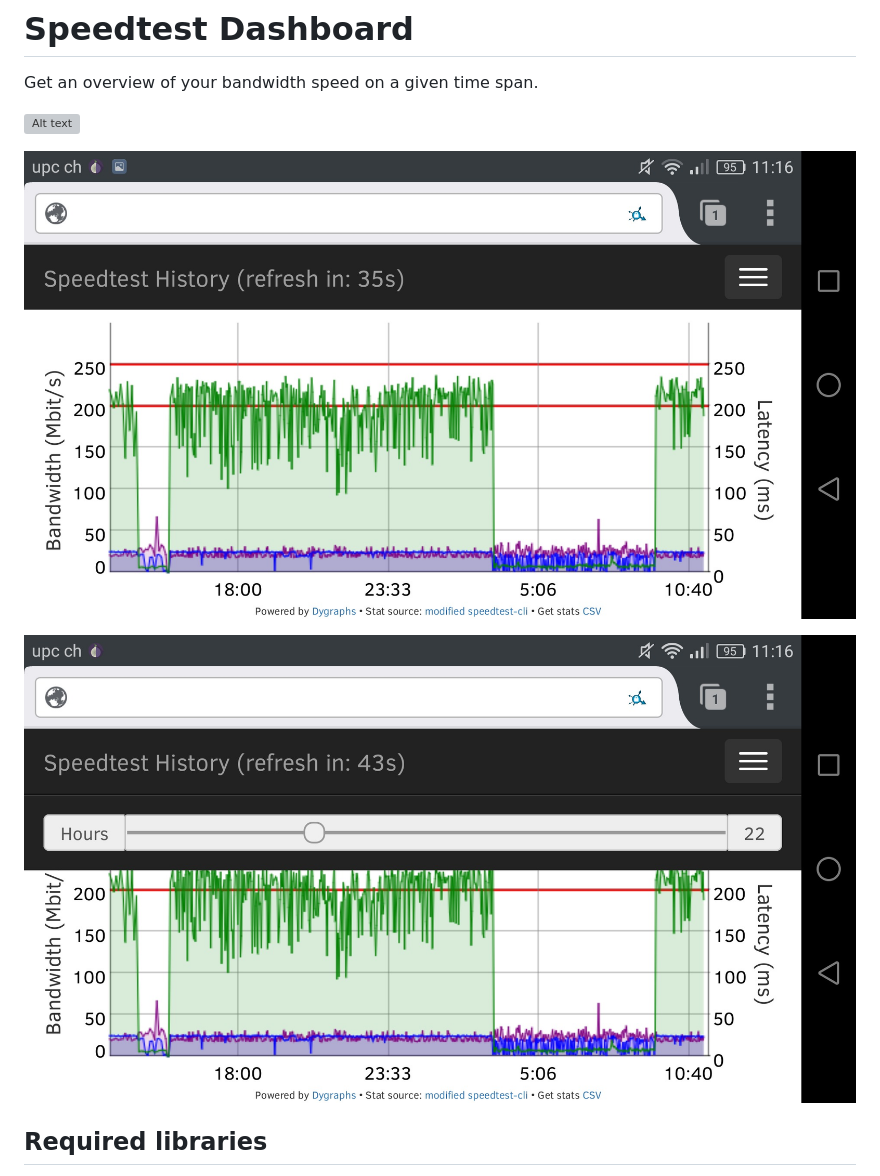
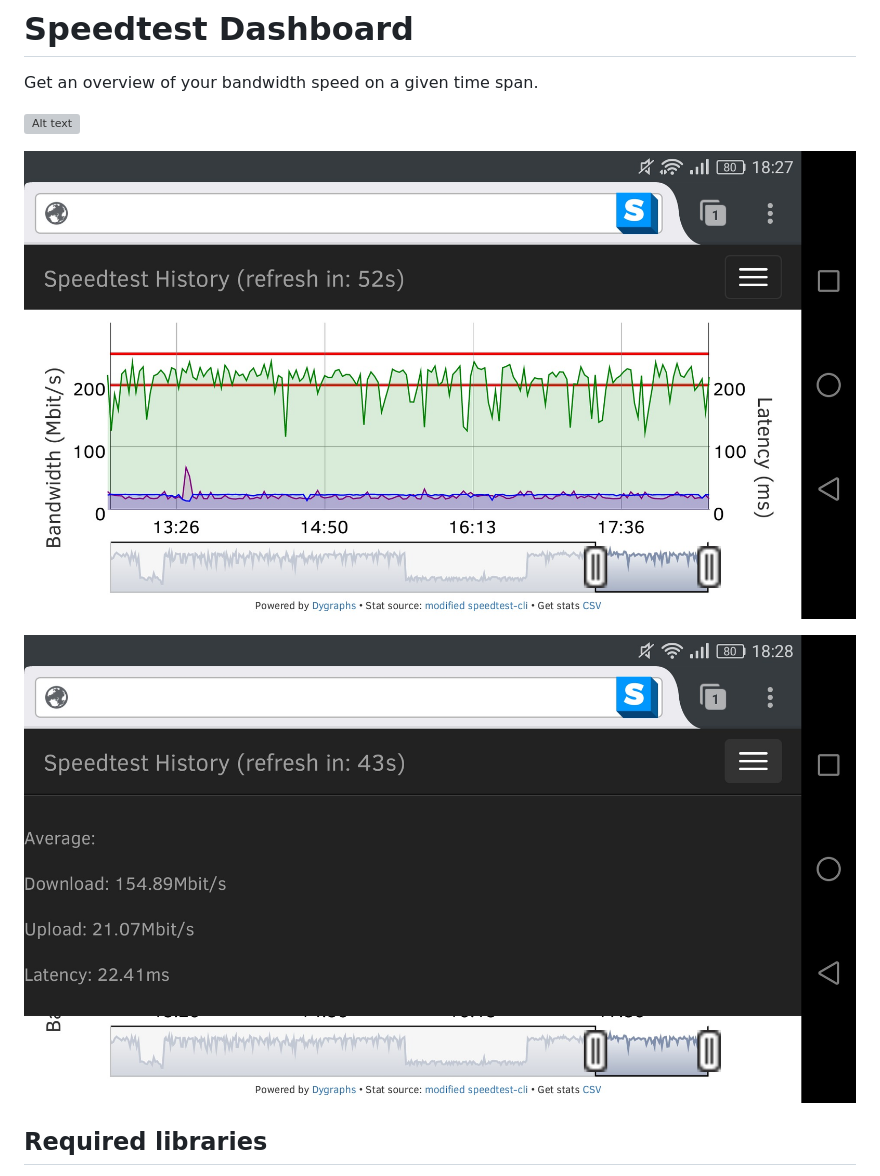
Before and after one commit to cjeanneret/speedtest-dashboard, a Markdown page: README.md, the part around the change. Rendered like a GitHub page; pictures changed too: mobile-full.jpg, mobile-info.jpg (added), mobile-menu.jpg (deleted); grey boxes are pictures that could not be loaded.

Commit message:
updated README and screenshots

```diff
--- a/README.md
+++ b/README.md
@@ -6,7 +6,7 @@ Get an overview of your bandwidth speed on a given time span.
 
 ![Alt text](/mobile-full.jpg?raw=true "Mobile view")
 
-![Alt text](/mobile-menu.jpg?raw=true "Mobile with menu")
+![Alt text](/mobile-info.jpg?raw=true "Mobile with information")
 
 ## Required libraries
   * [dygraphs](http://dygraphs.com/)
```
Also changed, not shown: 1 other file.
